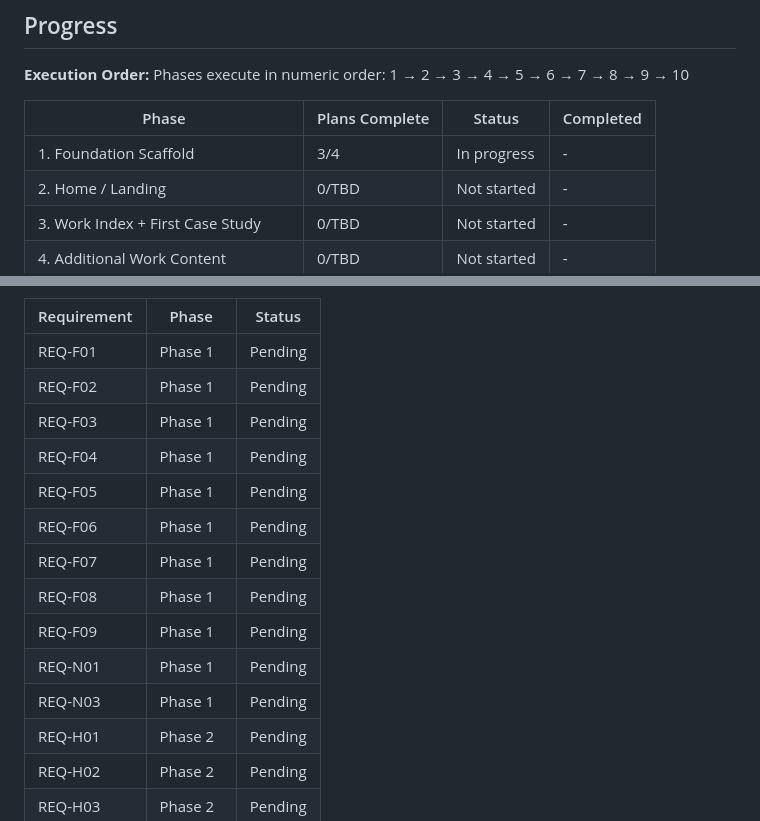
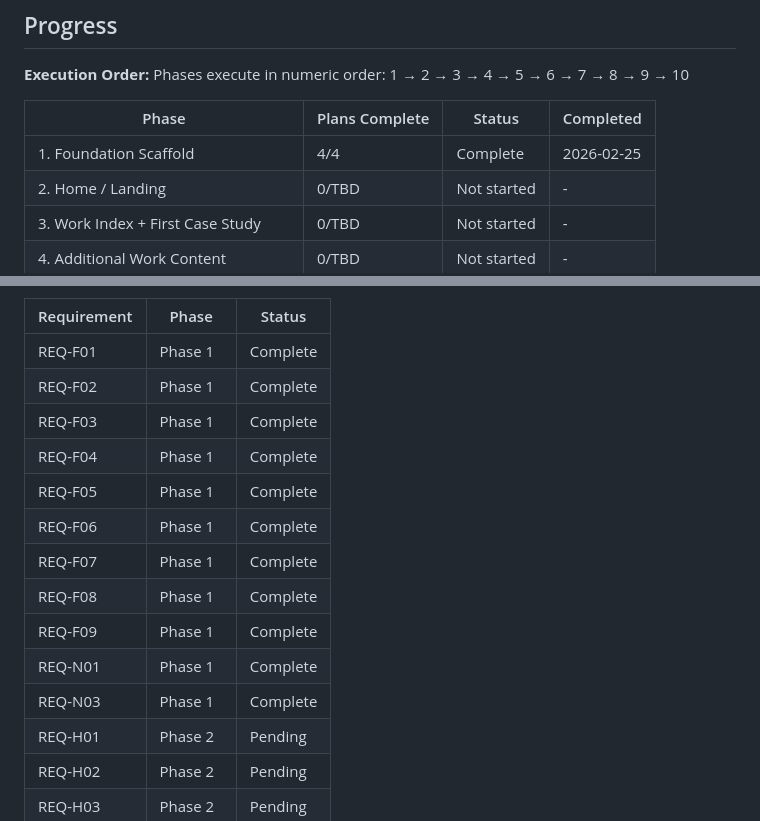
Before and after one commit to ranisman-dev/Portfolio, a Markdown page: .planning/ROADMAP.md, 2 parts joined by grey strips. Rendered like a GitHub page.

```diff
--- a/.planning/ROADMAP.md
+++ b/.planning/ROADMAP.md
@@ -264,7 +264,7 @@ Phases execute in numeric order: 1 → 2 → 3 → 4 → 5 → 6 → 7 → 8 →
 
 | Phase | Plans Complete | Status | Completed |
 |-------|----------------|--------|-----------|
-| 1. Foundation Scaffold | 3/4 | In progress | - |
+| 1. Foundation Scaffold | 4/4 | Complete | 2026-02-25 |
 | 2. Home / Landing | 0/TBD | Not started | - |
 | 3. Work Index + First Case Study | 0/TBD | Not started | - |
 | 4. Additional Work Content | 0/TBD | Not started | - |
@@ -294,17 +294,17 @@ every subsequent phase that introduces new CSS or JS.
 
 | Requirement | Phase | Status |
 |-------------|-------|--------|
-| REQ-F01 | Phase 1 | Pending |
-| REQ-F02 | Phase 1 | Pending |
-| REQ-F03 | Phase 1 | Pending |
-| REQ-F04 | Phase 1 | Pending |
-| REQ-F05 | Phase 1 | Pending |
-| REQ-F06 | Phase 1 | Pending |
-| REQ-F07 | Phase 1 | Pending |
-| REQ-F08 | Phase 1 | Pending |
-| REQ-F09 | Phase 1 | Pending |
-| REQ-N01 | Phase 1 | Pending |
-| REQ-N03 | Phase 1 | Pending |
+| REQ-F01 | Phase 1 | Complete |
+| REQ-F02 | Phase 1 | Complete |
+| REQ-F03 | Phase 1 | Complete |
+| REQ-F04 | Phase 1 | Complete |
+| REQ-F05 | Phase 1 | Complete |
+| REQ-F06 | Phase 1 | Complete |
+| REQ-F07 | Phase 1 | Complete |
+| REQ-F08 | Phase 1 | Complete |
+| REQ-F09 | Phase 1 | Complete |
+| REQ-N01 | Phase 1 | Complete |
+| REQ-N03 | Phase 1 | Complete |
 | REQ-H01 | Phase 2 | Pending |
 | REQ-H02 | Phase 2 | Pending |
 | REQ-H03 | Phase 2 | Pending |
```
Also changed, not shown: other parts of .planning/ROADMAP.md (+2 -2 lines), .planning/STATE.md (+14 -11 lines), 1 other file.
